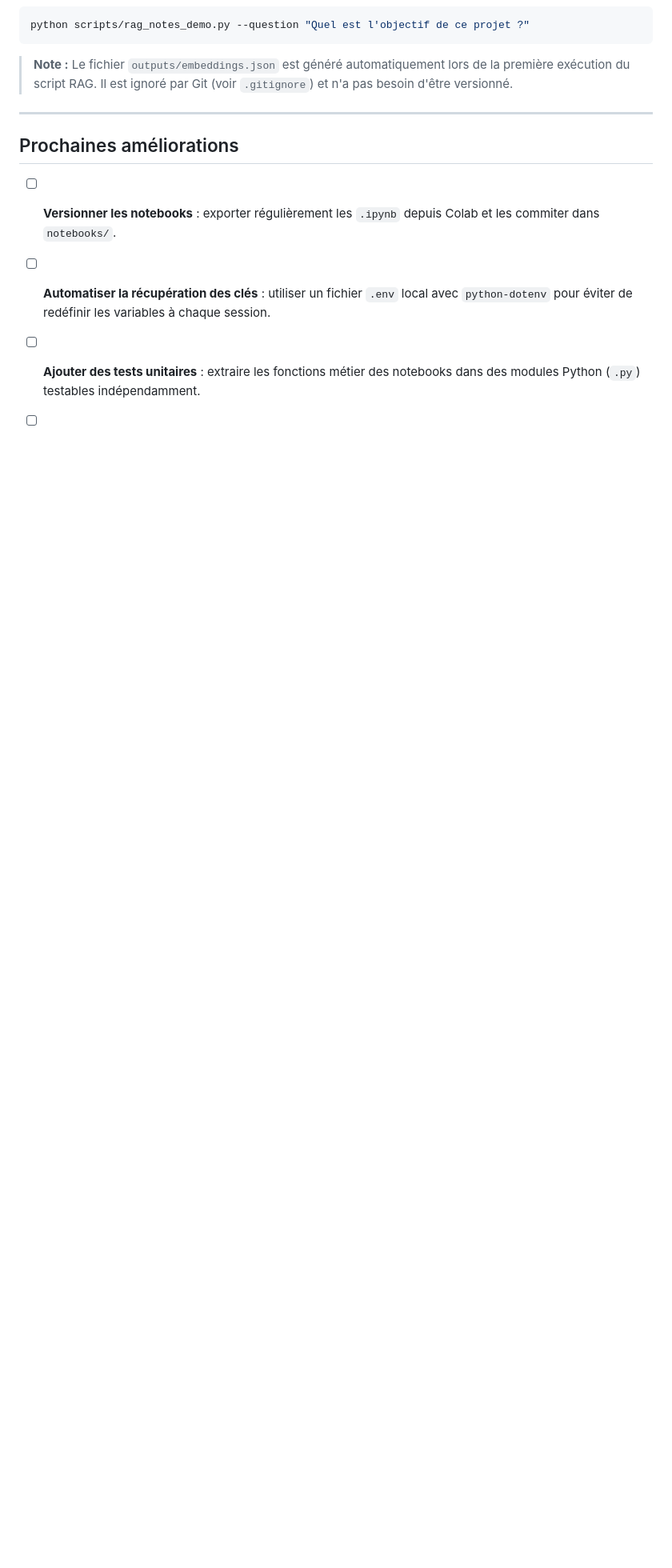
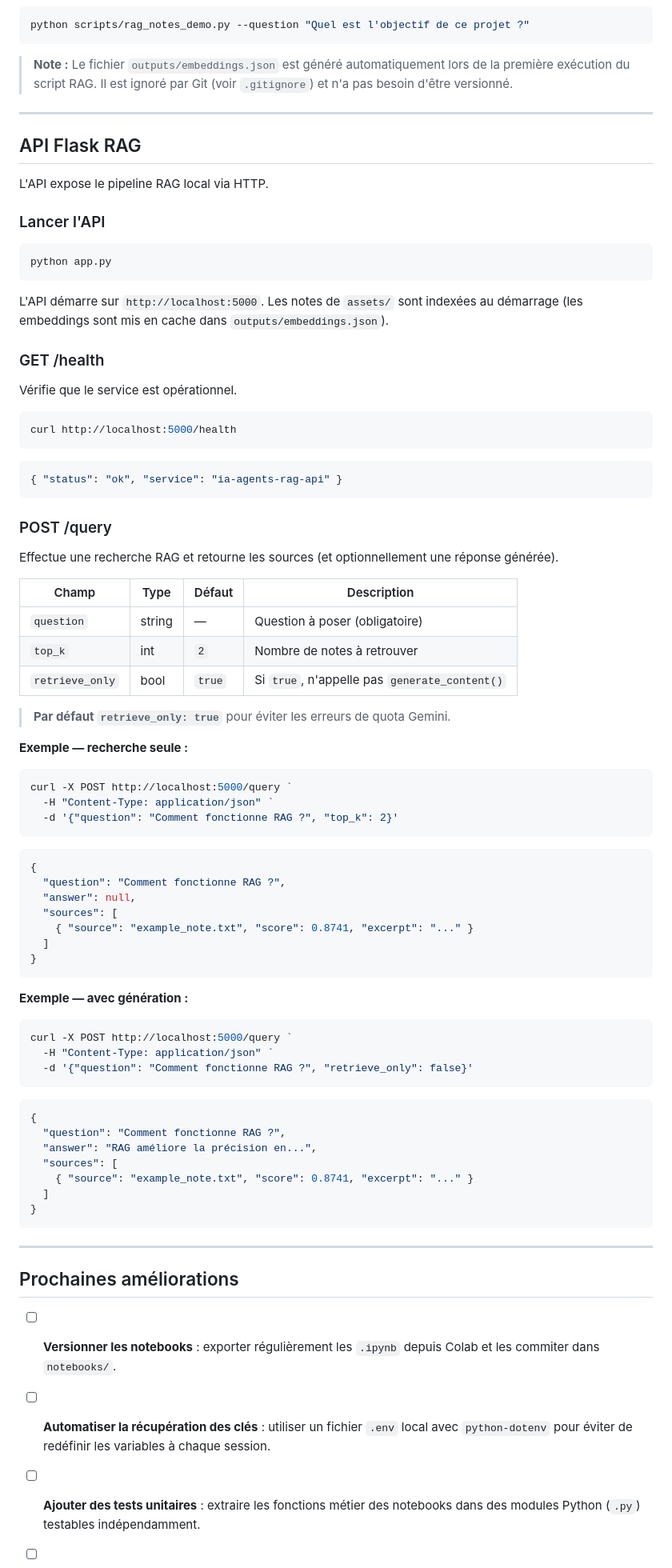
Before and after one commit to farkh2023/ia-agents-colab-files, a Markdown page: README.md, the part around the change. Shown at 80% size. Drawn GitHub-style; blank space fills up the shorter version.

Commit message:
docs: document Flask RAG API

````diff
--- a/README.md
+++ b/README.md
@@ -150,6 +150,80 @@ python scripts/rag_notes_demo.py --question "Quel est l'objectif de ce projet ?"
 
 ---
 
+## API Flask RAG
+
+L'API expose le pipeline RAG local via HTTP.
+
+### Lancer l'API
+
+```powershell
+python app.py
+```
+
+L'API démarre sur `http://localhost:5000`. Les notes de `assets/` sont indexées au démarrage (les embeddings sont mis en cache dans `outputs/embeddings.json`).
+
+### GET /health
+
+Vérifie que le service est opérationnel.
+
+```powershell
+curl http://localhost:5000/health
+```
+
+```json
+{ "status": "ok", "service": "ia-agents-rag-api" }
+```
+
+### POST /query
+
+Effectue une recherche RAG et retourne les sources (et optionnellement une réponse générée).
+
+| Champ | Type | Défaut | Description |
+|---|---|---|---|
+| `question` | string | — | Question à poser (obligatoire) |
+| `top_k` | int | `2` | Nombre de notes à retrouver |
+| `retrieve_only` | bool | `true` | Si `true`, n'appelle pas `generate_content()` |
+
+> **Par défaut `retrieve_only: true`** pour éviter les erreurs de quota Gemini.
+
+**Exemple — recherche seule :**
+
+```powershell
+curl -X POST http://localhost:5000/query `
+  -H "Content-Type: application/json" `
+  -d '{"question": "Comment fonctionne RAG ?", "top_k": 2}'
+```
+
+```json
+{
+  "question": "Comment fonctionne RAG ?",
+  "answer": null,
+  "sources": [
+    { "source": "example_note.txt", "score": 0.8741, "excerpt": "..." }
+  ]
+}
+```
+
+**Exemple — avec génération :**
+
+```powershell
+curl -X POST http://localhost:5000/query `
+  -H "Content-Type: application/json" `
+  -d '{"question": "Comment fonctionne RAG ?", "retrieve_only": false}'
+```
+
+```json
+{
+  "question": "Comment fonctionne RAG ?",
+  "answer": "RAG améliore la précision en...",
+  "sources": [
+    { "source": "example_note.txt", "score": 0.8741, "excerpt": "..." }
+  ]
+}
+```
+
+---
+
 ## Prochaines améliorations
 
 - [ ] **Versionner les notebooks** : exporter régulièrement les `.ipynb` depuis Colab et les commiter dans `notebooks/`.
````
